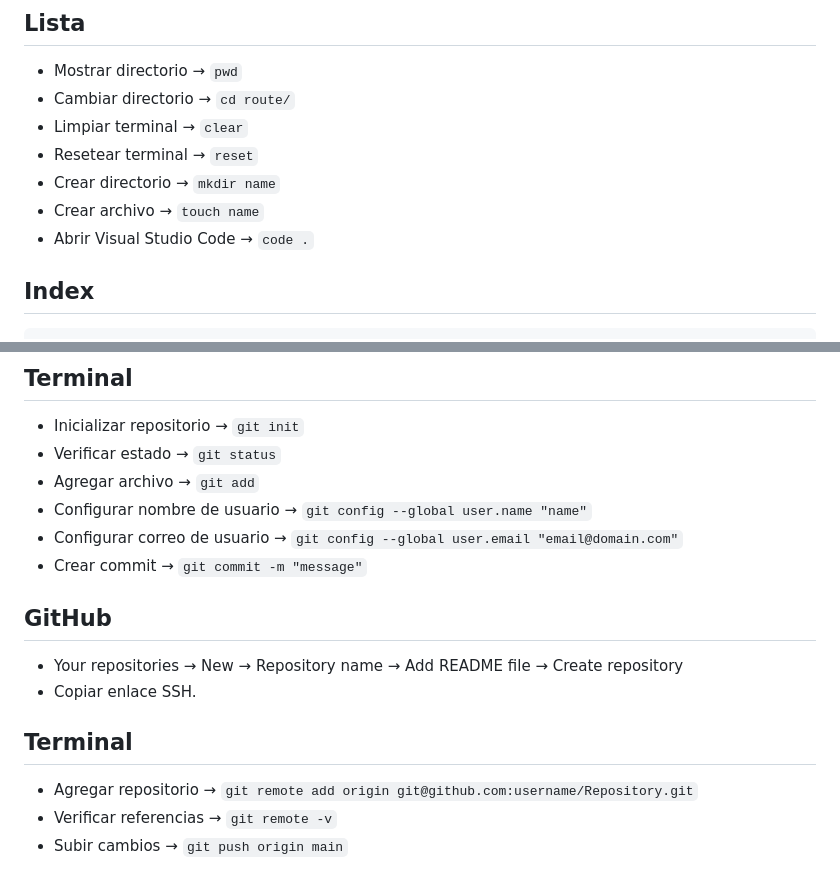
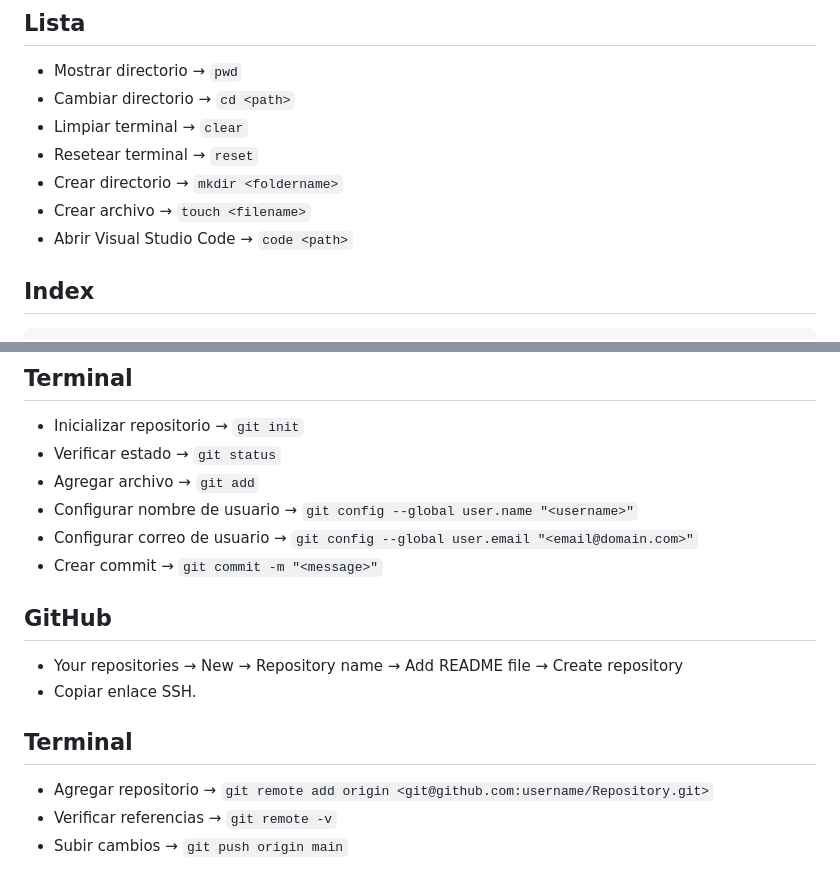
Before and after one commit to jisumov/Learning, a Markdown page: platzi/configuracion-windows/notes.md, 2 parts joined by grey strips. Drawn GitHub-style.

Commit message:
docs: update notes.md file

```diff
--- a/platzi/configuracion-windows/notes.md
+++ b/platzi/configuracion-windows/notes.md
@@ -113,12 +113,12 @@
 ## Lista
 
 - Mostrar directorio → `pwd`
-- Cambiar directorio → `cd route/`
+- Cambiar directorio → `cd <path>`
 - Limpiar terminal → `clear`
 - Resetear terminal → `reset`
-- Crear directorio → `mkdir name`
-- Crear archivo → `touch name`
-- Abrir Visual Studio Code → `code .`
+- Crear directorio → `mkdir <foldername>`
+- Crear archivo → `touch <filename>`
+- Abrir Visual Studio Code → `code <path>`
 
 ## Index
 
@@ -190,9 +190,9 @@
 - Inicializar repositorio → `git init`
 - Verificar estado → `git status`
 - Agregar archivo → `git add`
-- Configurar nombre de usuario → `git config --global user.name "name"`
-- Configurar correo de usuario → `git config --global user.email "email@domain.com"`
-- Crear commit → `git commit -m "message"`
+- Configurar nombre de usuario → `git config --global user.name "<username>"`
+- Configurar correo de usuario → `git config --global user.email "<email@domain.com>"`
+- Crear commit → `git commit -m "<message>"`
 
 ## **GitHub**
 
@@ -201,7 +201,7 @@
 
 ## Terminal
 
-- Agregar repositorio → `git remote add origin git@github.com:username/Repository.git`
+- Agregar repositorio → `git remote add origin <git@github.com:username/Repository.git>`
 - Verificar referencias → `git remote -v`
 - Subir cambios → `git push origin main`
 
```
Also changed, not shown: other parts of platzi/configuracion-windows/notes.md (+1 -1 lines).
